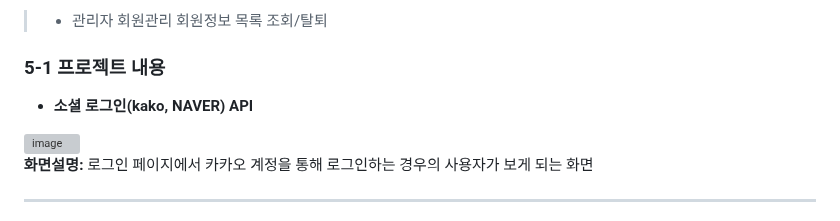
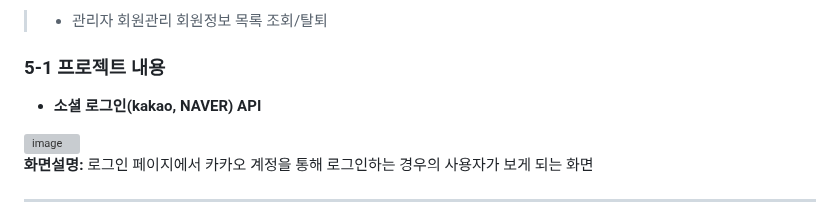
Before and after one commit to xxxyjk/fongdang-spring, a Markdown page: README.md, the part around the change. Rendered like a GitHub page; grey boxes are pictures that could not be loaded.

```diff
--- a/README.md
+++ b/README.md
@@ -110,7 +110,7 @@
  </br>
 
  ### 5-1 프로젝트 내용
- - **소셜 로그인(kako, NAVER) API**
+ - **소셜 로그인(kakao, NAVER) API**
 
  ![image](https://user-images.githubusercontent.com/98321110/196035066-7295cada-82dc-47dd-ae62-a504c304b524.png)
  **화면설명:** 로그인 페이지에서 카카오 계정을 통해 로그인하는 경우의 사용자가 보게 되는 화면
```
